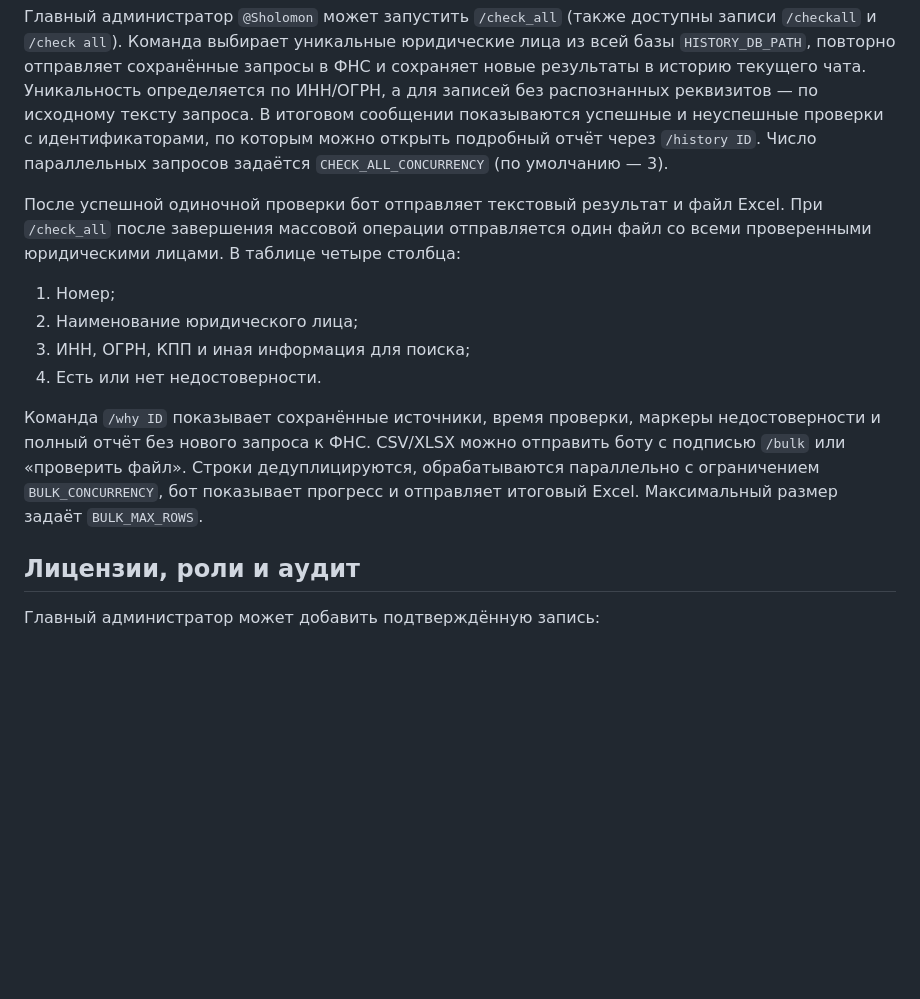
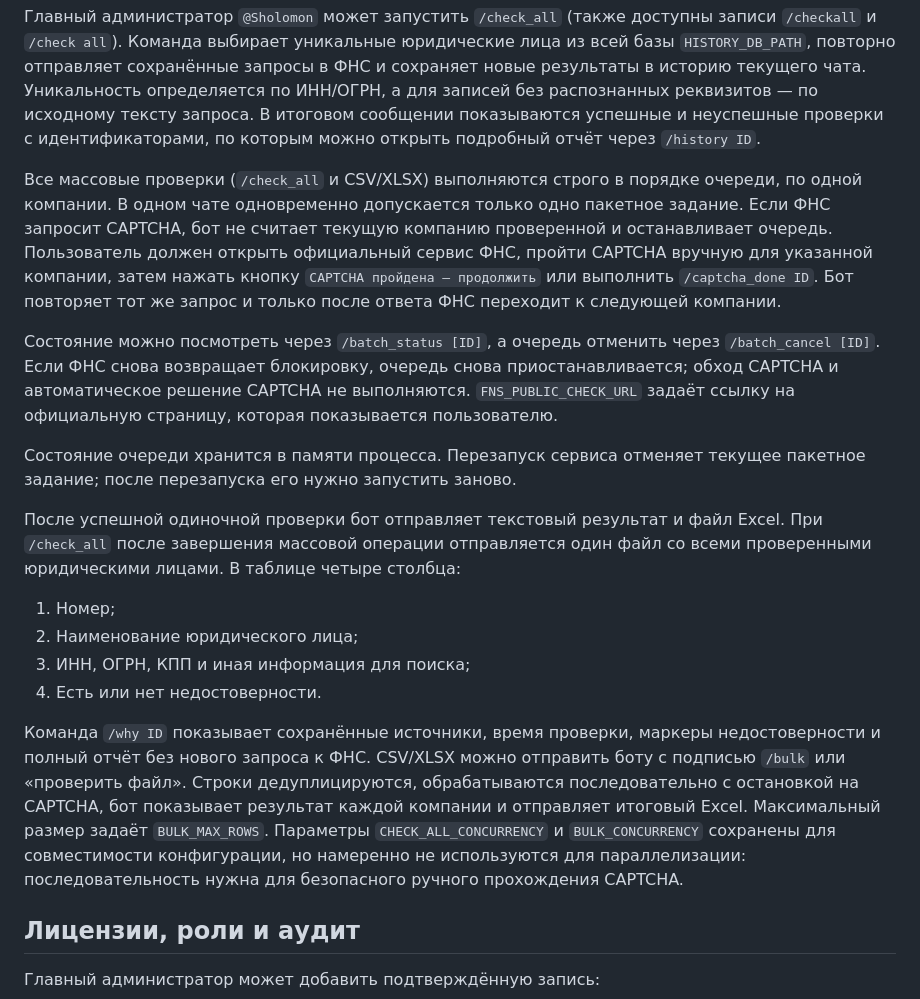
Before and after one commit to BronzWarq/legal-entity-agent, a Markdown page: README.md, the part around the change. Drawn GitHub-style; blank space fills up the shorter version.

Commit message:
feat: add sequential batch captcha flow

```diff
--- a/README.md
+++ b/README.md
@@ -196,8 +196,24 @@ cookies. Нужен отдельный API-ключ платформы; он н
 определяется по ИНН/ОГРН, а для записей без распознанных реквизитов — по
 исходному тексту запроса. В итоговом сообщении показываются успешные и
 неуспешные проверки с идентификаторами, по которым можно открыть подробный
-отчёт через `/history ID`. Число параллельных запросов задаётся
-`CHECK_ALL_CONCURRENCY` (по умолчанию — 3).
+отчёт через `/history ID`.
+
+Все массовые проверки (`/check_all` и CSV/XLSX) выполняются строго в порядке
+очереди, по одной компании. В одном чате одновременно допускается только одно
+пакетное задание. Если ФНС запросит CAPTCHA, бот не считает текущую компанию
+проверенной и останавливает очередь. Пользователь должен открыть официальный
+сервис ФНС, пройти CAPTCHA вручную для указанной компании, затем нажать кнопку
+`CAPTCHA пройдена — продолжить` или выполнить `/captcha_done ID`. Бот повторяет
+тот же запрос и только после ответа ФНС переходит к следующей компании.
+
+Состояние можно посмотреть через `/batch_status [ID]`, а очередь отменить через
+`/batch_cancel [ID]`. Если ФНС снова возвращает блокировку, очередь снова
+приостанавливается; обход CAPTCHA и автоматическое решение CAPTCHA не
+выполняются. `FNS_PUBLIC_CHECK_URL` задаёт ссылку на официальную страницу,
+которая показывается пользователю.
+
+Состояние очереди хранится в памяти процесса. Перезапуск сервиса отменяет
+текущее пакетное задание; после перезапуска его нужно запустить заново.
 
 После успешной одиночной проверки бот отправляет текстовый результат и файл
 Excel. При `/check_all` после завершения массовой операции отправляется один
@@ -211,8 +227,11 @@ Excel. При `/check_all` после завершения массовой оп
 Команда `/why ID` показывает сохранённые источники, время проверки, маркеры
 недостоверности и полный отчёт без нового запроса к ФНС. CSV/XLSX можно отправить
 боту с подписью `/bulk` или «проверить файл». Строки дедуплицируются,
-обрабатываются параллельно с ограничением `BULK_CONCURRENCY`, бот показывает
-прогресс и отправляет итоговый Excel. Максимальный размер задаёт `BULK_MAX_ROWS`.
+обрабатываются последовательно с остановкой на CAPTCHA, бот показывает результат
+каждой компании и отправляет итоговый Excel. Максимальный размер задаёт
+`BULK_MAX_ROWS`. Параметры `CHECK_ALL_CONCURRENCY` и `BULK_CONCURRENCY` сохранены
+для совместимости конфигурации, но намеренно не используются для параллелизации:
+последовательность нужна для безопасного ручного прохождения CAPTCHA.
 
 ## Лицензии, роли и аудит
 
```
